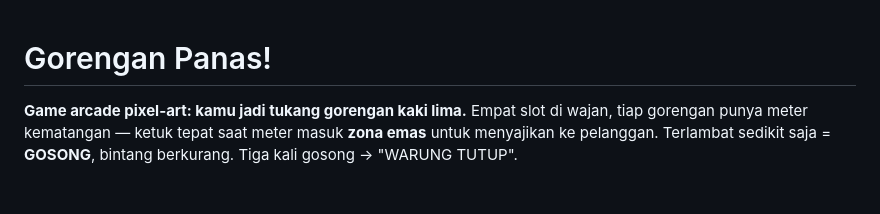
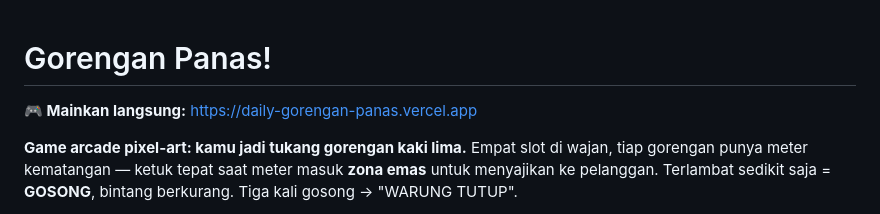
Before and after one commit to junanda24/daily-gorengan-panas, a Markdown page: README.md, the part around the change. GitHub-like rendering; blank space fills up the shorter version.

Commit message:
docs: tambah link live Vercel di README

```diff
--- a/README.md
+++ b/README.md
@@ -1,4 +1,6 @@
 # Gorengan Panas!
+
+**🎮 Mainkan langsung:** https://daily-gorengan-panas.vercel.app
 
 **Game arcade pixel-art: kamu jadi tukang gorengan kaki lima.** Empat slot di
 wajan, tiap gorengan punya meter kematangan — ketuk tepat saat meter masuk
```
